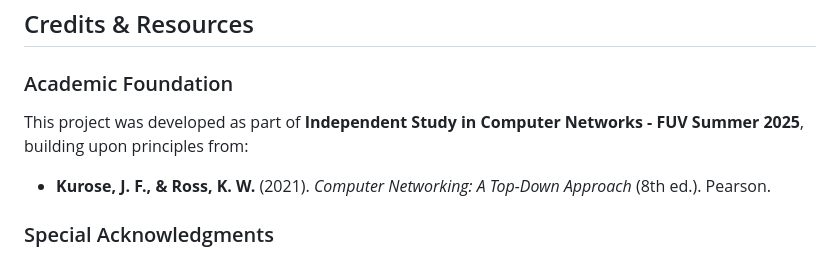
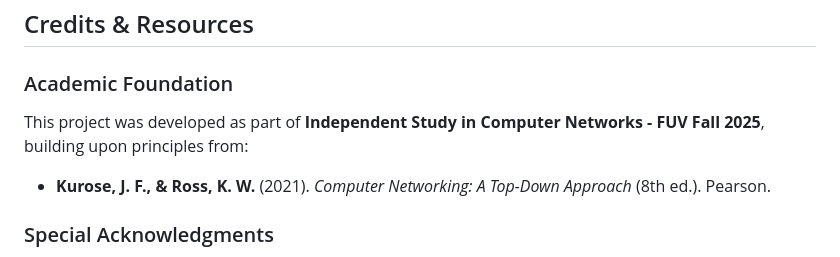
Before and after one commit to linhbui210223/chatroom-project, a Markdown page: README.md, the part around the change. Rendered like a GitHub page.

Commit message:
Update project semester from Summer to Fall 2025

```diff
--- a/README.md
+++ b/README.md
@@ -567,7 +567,7 @@ I'm happy 😊 and excited 🎉
 ## Credits & Resources
 
 ### Academic Foundation
-This project was developed as part of **Independent Study in Computer Networks - FUV Summer 2025**, building upon principles from:
+This project was developed as part of **Independent Study in Computer Networks - FUV Fall 2025**, building upon principles from:
 
 - **Kurose, J. F., & Ross, K. W.** (2021). *Computer Networking: A Top-Down Approach* (8th ed.). Pearson.
 
```
